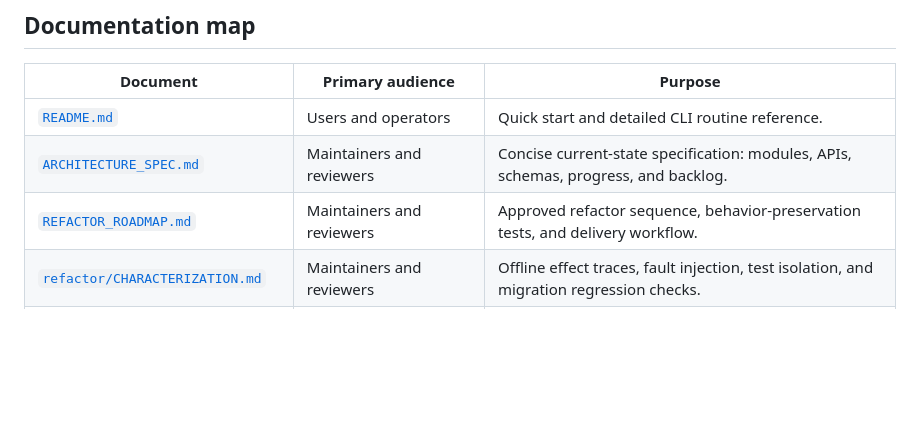
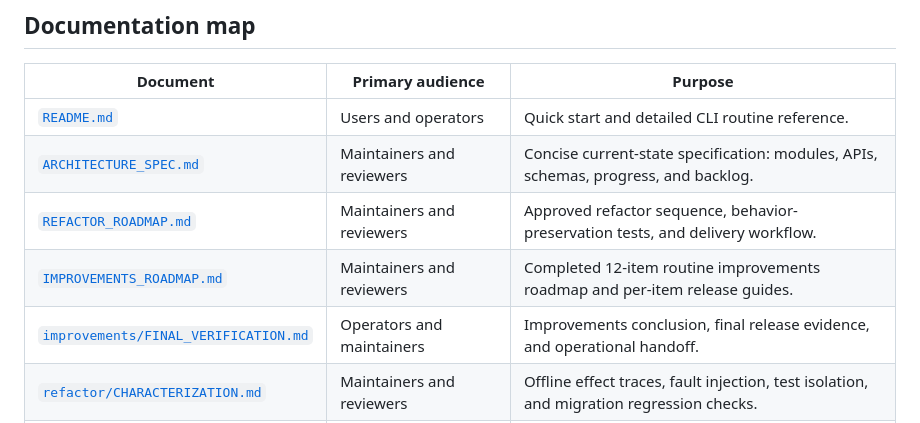
Before and after one commit to cyborg-nomade/spotify-manager, a Markdown page: docs/README.md, the part around the change. Rendered like a GitHub page; blank space fills up the shorter version.

Commit message:
docs: index the completed improvements and final verification

```diff
--- a/docs/README.md
+++ b/docs/README.md
@@ -76,6 +76,8 @@ behavior, final release and operational handoff.
 | [`README.md`](../README.md) | Users and operators | Quick start and detailed CLI routine reference. |
 | [`ARCHITECTURE_SPEC.md`](ARCHITECTURE_SPEC.md) | Maintainers and reviewers | Concise current-state specification: modules, APIs, schemas, progress, and backlog. |
 | [`REFACTOR_ROADMAP.md`](REFACTOR_ROADMAP.md) | Maintainers and reviewers | Approved refactor sequence, behavior-preservation tests, and delivery workflow. |
+| [`IMPROVEMENTS_ROADMAP.md`](IMPROVEMENTS_ROADMAP.md) | Maintainers and reviewers | Completed 12-item routine improvements roadmap and per-item release guides. |
+| [`improvements/FINAL_VERIFICATION.md`](improvements/FINAL_VERIFICATION.md) | Operators and maintainers | Improvements conclusion, final release evidence, and operational handoff. |
 | [`refactor/CHARACTERIZATION.md`](refactor/CHARACTERIZATION.md) | Maintainers and reviewers | Offline effect traces, fault injection, test isolation, and migration regression checks. |
 | [`ARCHITECTURE.md`](ARCHITECTURE.md) | Maintainers | System context, layers, execution paths, integrations, and extension points. |
 | [`CONFIGURATION.md`](CONFIGURATION.md) | Users and operators | Dependencies, credentials, settings, local authentication, and startup commands. |
```
